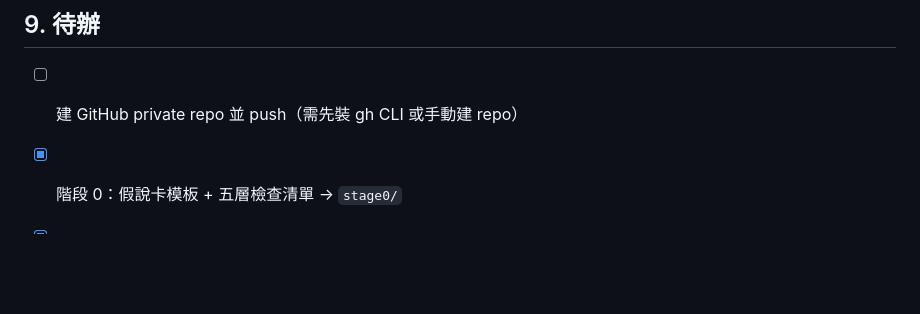
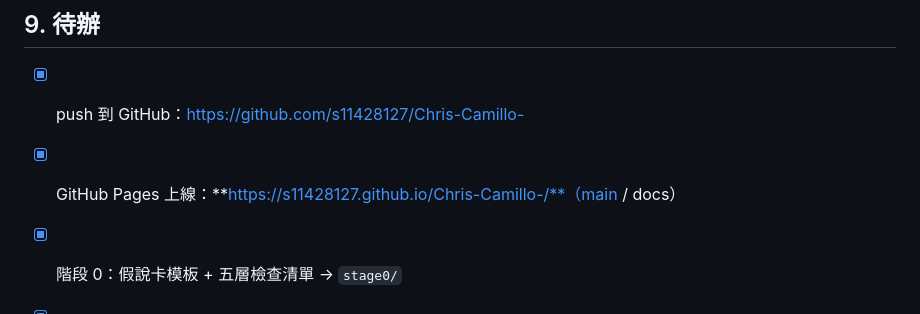
Before and after one commit to s11428127/Chris-Camillo-, a Markdown page: PLAN.md, the part around one of its changes. GitHub-like rendering; blank space fills up the shorter version.

Commit message:
Pages 已上線,更新待辦
Co-Authored-By: Claude Opus 5 <noreply@anthropic.com>

```diff
--- a/PLAN.md
+++ b/PLAN.md
@@ -162,7 +162,8 @@ IV、選擇權、Brier 分數都是階段 2 以後的事，現在跳過。
 
 ## 9. 待辦
 
-- [ ] 建 GitHub private repo 並 push（需先裝 gh CLI 或手動建 repo）
+- [x] push 到 GitHub：https://github.com/s11428127/Chris-Camillo-
+- [x] GitHub Pages 上線：**https://s11428127.github.io/Chris-Camillo-/**（main / docs）
 - [x] 階段 0：假說卡模板 + 五層檢查清單 → `stage0/`
 - [x] 決定第一個垂直領域：**半導體 / 科技供應鏈**
 - [x] 新手上路文件：`stage0/concepts.md` + 完整範例卡
```
Also changed, not shown: other parts of PLAN.md (+1 -1 lines).
